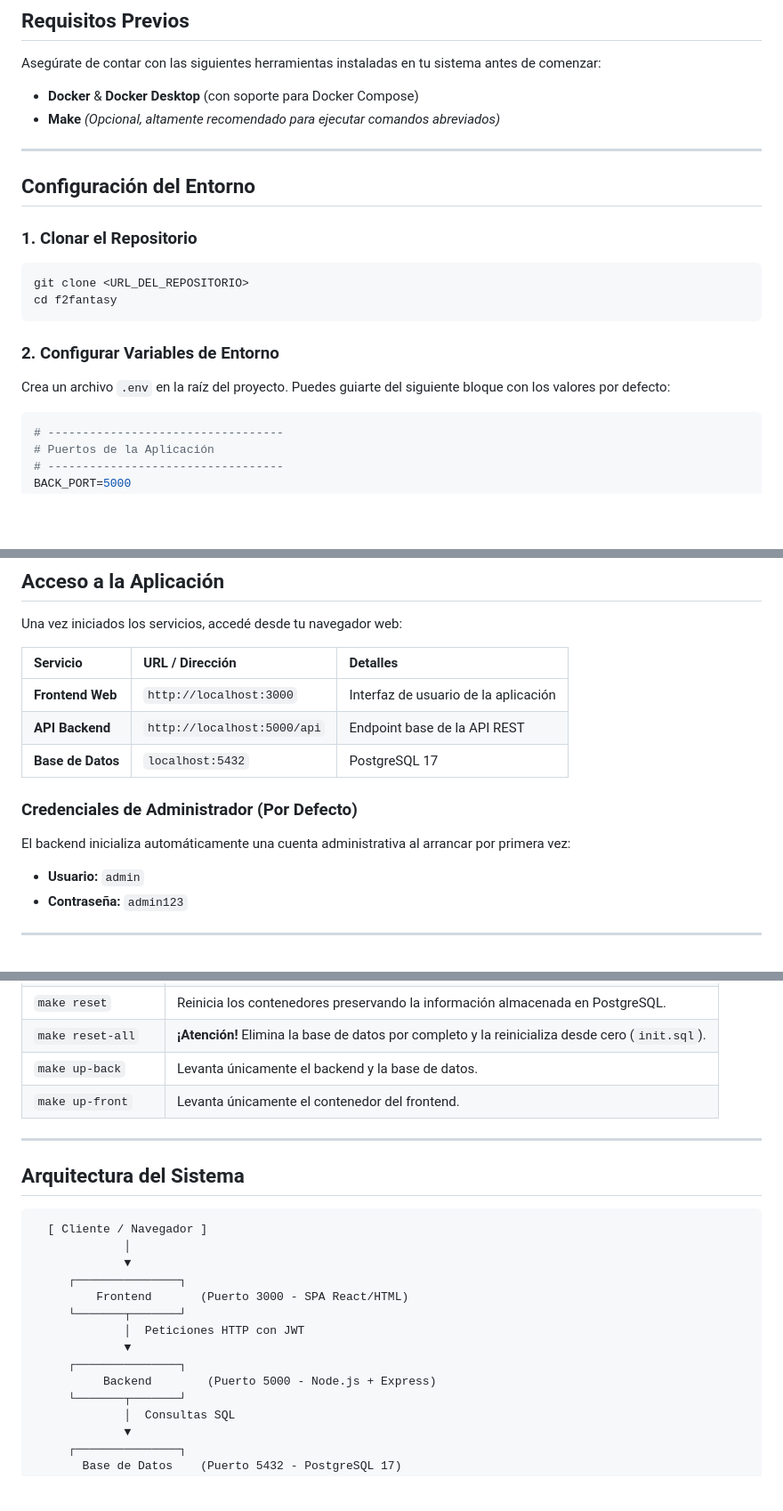
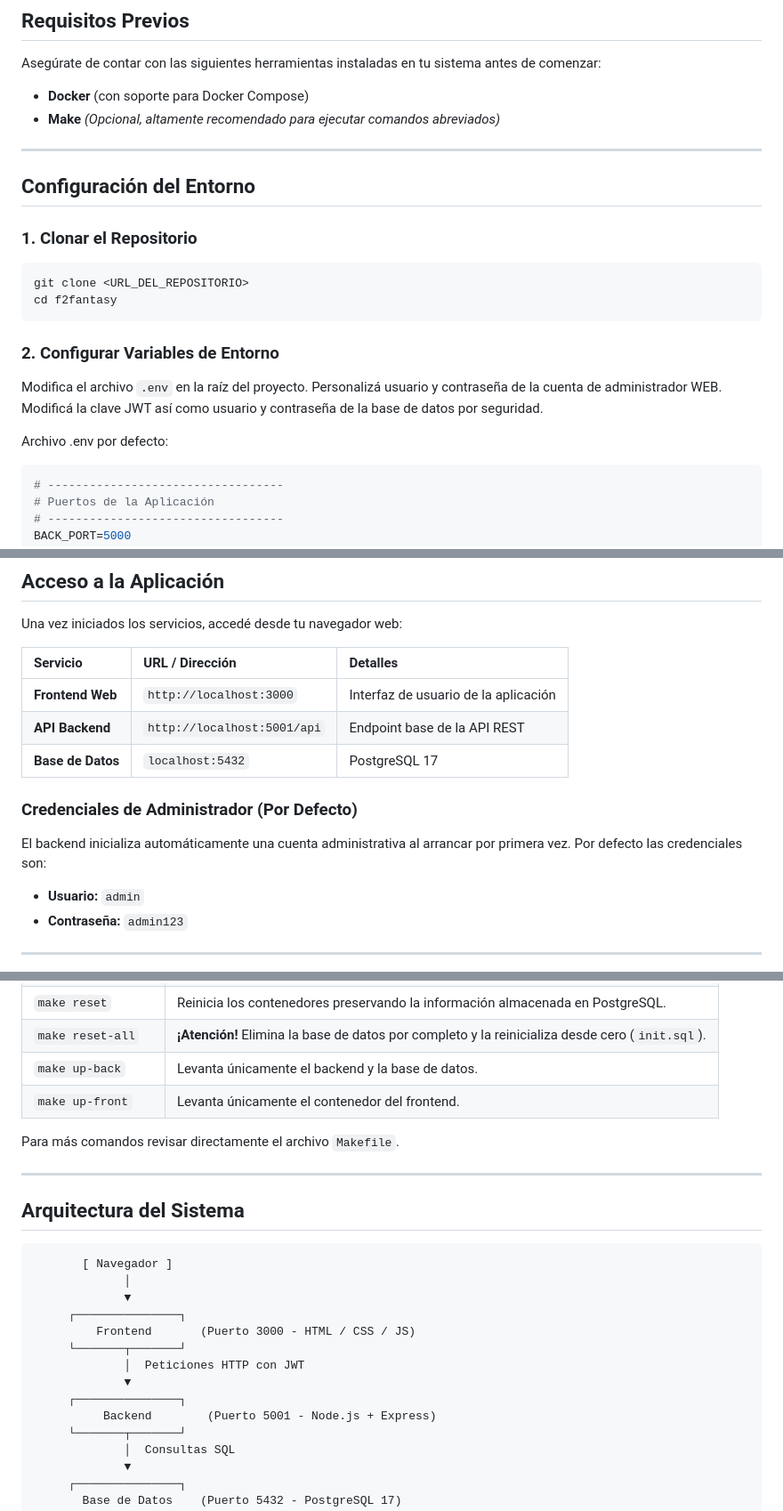
Before and after one commit to manu-fiuba/IntroTP, a Markdown page: README.md, 3 parts joined by grey strips. Shown at 89% size. Rendered like a GitHub page; blank space fills up the shorter version.

Commit message:
Detalles readme.md

````diff
--- a/README.md
+++ b/README.md
@@ -40,7 +40,7 @@
 
 Asegúrate de contar con las siguientes herramientas instaladas en tu sistema antes de comenzar:
 
-* **Docker** & **Docker Desktop** (con soporte para Docker Compose)
+* **Docker** (con soporte para Docker Compose)
 * **Make** *(Opcional, altamente recomendado para ejecutar comandos abreviados)*
 
 ---
@@ -54,8 +54,9 @@ cd f2fantasy
 ```
 
 ### 2. Configurar Variables de Entorno
-Crea un archivo `.env` en la raíz del proyecto. Puedes guiarte del siguiente bloque con los valores por defecto:
+Modifica el archivo `.env` en la raíz del proyecto. Personalizá usuario y contraseña de la cuenta de administrador WEB. Modificá la clave JWT así como usuario y contraseña de la base de datos por seguridad.
 
+Archivo .env por defecto:
 ```env
 # ----------------------------------
 # Puertos de la Aplicación
@@ -123,11 +124,11 @@ Una vez iniciados los servicios, accedé desde tu navegador web:
 | Servicio | URL / Dirección | Detalles |
 | :--- | :--- | :--- |
 | **Frontend Web** | `http://localhost:3000` | Interfaz de usuario de la aplicación |
-| **API Backend** | `http://localhost:5000/api` | Endpoint base de la API REST |
+| **API Backend** | `http://localhost:5001/api` | Endpoint base de la API REST |
 | **Base de Datos** | `localhost:5432` | PostgreSQL 17 |
 
 ### Credenciales de Administrador (Por Defecto)
-El backend inicializa automáticamente una cuenta administrativa al arrancar por primera vez:
+El backend inicializa automáticamente una cuenta administrativa al arrancar por primera vez. Por defecto las credenciales son:
 
 * **Usuario:** `admin`
 * **Contraseña:** `admin123`
@@ -147,21 +148,23 @@ Utiliza las metas definidas en el `Makefile` para facilitar las tareas de desarr
 | `make up-back` | Levanta únicamente el backend y la base de datos. |
 | `make up-front` | Levanta únicamente el contenedor del frontend. |
 
+Para más comandos revisar directamente el archivo `Makefile`.
+
 ---
 
 ## Arquitectura del Sistema
 
 ```text
-  [ Cliente / Navegador ]
+       [ Navegador ]
              │
              ▼
      ┌───────────────┐
-         Frontend       (Puerto 3000 - SPA React/HTML)
+         Frontend       (Puerto 3000 - HTML / CSS / JS)
      └───────┬───────┘
              │  Peticiones HTTP con JWT
              ▼
      ┌───────────────┐
-          Backend        (Puerto 5000 - Node.js + Express)
+          Backend        (Puerto 5001 - Node.js + Express)
      └───────┬───────┘
              │  Consultas SQL
              ▼
````
Also changed, not shown: other parts of README.md (+2 -0 lines).
